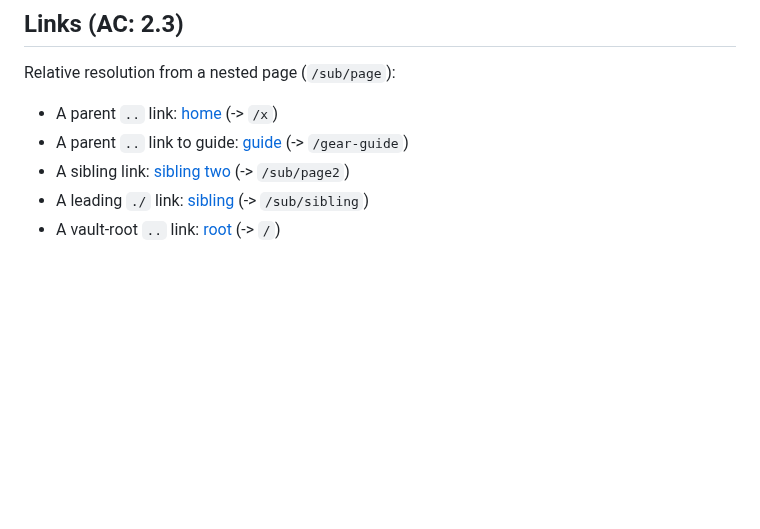
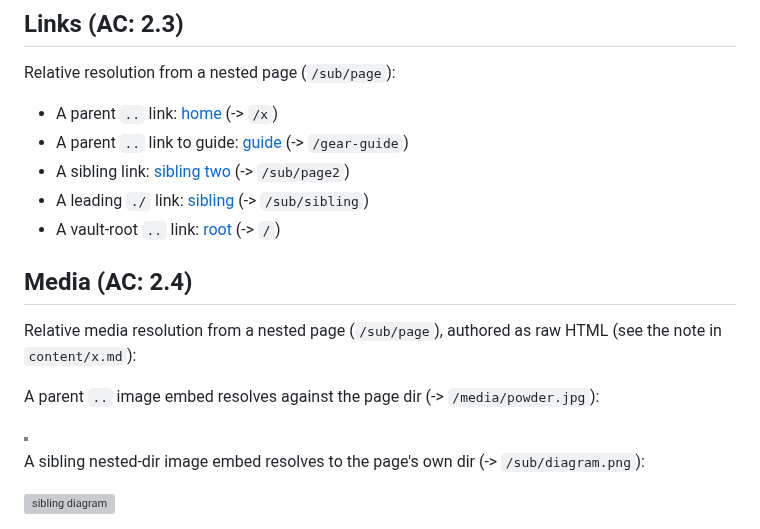
Before and after one commit to snowboardcto/markdown-web, a Markdown page: content/sub/page.md, the part around the change. Drawn GitHub-style; pictures changed too: content/media/powder.jpg (added); blank space fills up the shorter version; grey boxes are pictures that could not be loaded.

```diff
--- a/content/sub/page.md
+++ b/content/sub/page.md
@@ -11,3 +11,16 @@ Relative resolution from a nested page (`/sub/page`):
 - A sibling link: [sibling two](page2.md) (-> `/sub/page2`)
 - A leading `./` link: [sibling](./sibling.md) (-> `/sub/sibling`)
 - A vault-root `..` link: [root](../index.md) (-> `/`)
+
+## Media (AC: 2.4)
+
+Relative media resolution from a nested page (`/sub/page`), authored as raw HTML
+(see the note in `content/x.md`):
+
+A parent `..` image embed resolves against the page dir (-> `/media/powder.jpg`):
+
+<img src="../media/powder.jpg" alt="from sub">
+
+A sibling nested-dir image embed resolves to the page's own dir (-> `/sub/diagram.png`):
+
+<img src="diagram.png" alt="sibling diagram">
```
Also changed, not shown: _bmad-output/implementation-artifacts/2-4-e2e-tdd-test-report.md (added, +137 -0 lines), content/x.md (+39 -0 lines), 2 other files.
